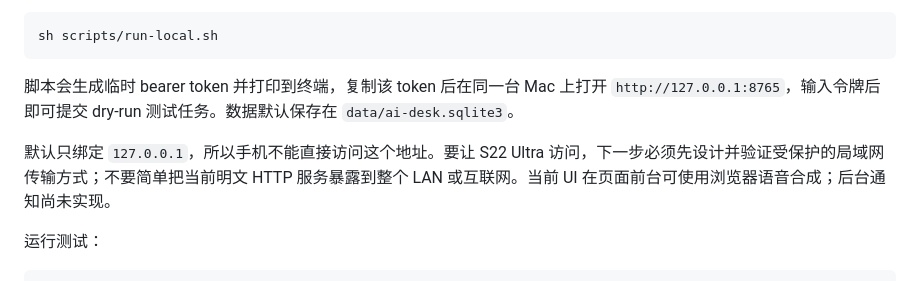
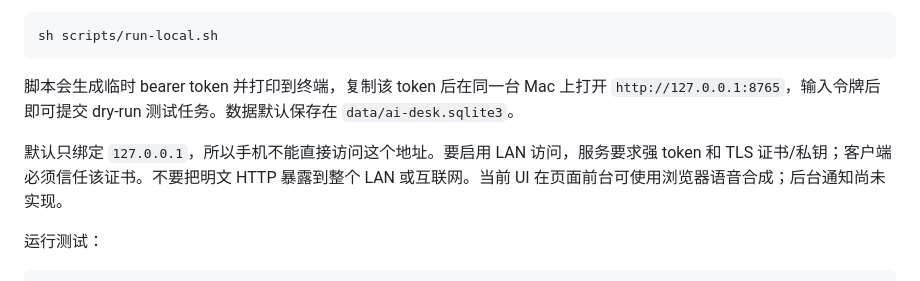
Before and after one commit to foxmuldery/ai-desk, a Markdown page: README.md, the part around the change. Drawn GitHub-style.

Commit message:
docs: clarify TLS requirements for phone access

```diff
--- a/README.md
+++ b/README.md
@@ -81,7 +81,7 @@ sh scripts/run-local.sh
 
 脚本会生成临时 bearer token 并打印到终端，复制该 token 后在同一台 Mac 上打开 `http://127.0.0.1:8765`，输入令牌后即可提交 dry-run 测试任务。数据默认保存在 `data/ai-desk.sqlite3`。
 
-默认只绑定 `127.0.0.1`，所以手机不能直接访问这个地址。要让 S22 Ultra 访问，下一步必须先设计并验证受保护的局域网传输方式；不要简单把当前明文 HTTP 服务暴露到整个 LAN 或互联网。当前 UI 在页面前台可使用浏览器语音合成；后台通知尚未实现。
+默认只绑定 `127.0.0.1`，所以手机不能直接访问这个地址。要启用 LAN 访问，服务要求强 token 和 TLS 证书/私钥；客户端必须信任该证书。不要把明文 HTTP 暴露到整个 LAN 或互联网。当前 UI 在页面前台可使用浏览器语音合成；后台通知尚未实现。
 
 运行测试：
 
```
